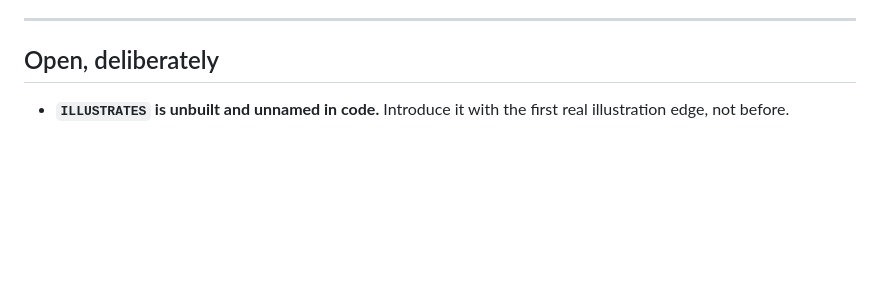
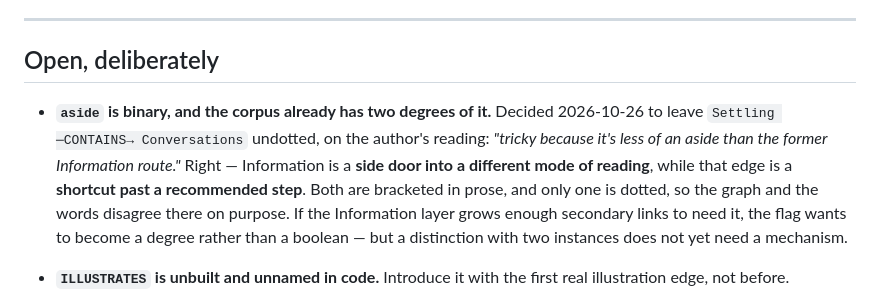
Before and after one commit to wrcstewart/butterflydreaming-graphviewer1, a Markdown page: InformationLayer_Plan_2026-10-26.md, the part around the change. Rendered like a GitHub page; blank space fills up the shorter version.

Commit message:
Record why Settling -> Conversations stays undotted
The author, declining the aside flag on that edge: tricky because it is less of
an aside than the former Information route. Right, and the distinction is worth
keeping rather than losing with the decision.

Information is a side door into a different mode of reading; Settling ->
Conversations is a shortcut past a recommended step. Both are bracketed in
prose, only one is dotted, so the graph and the words disagree there on purpose.

If the Information layer grows enough secondary links, the flag wants to become
a degree rather than a boolean. A distinction with two instances does not yet
need a mechanism.

Documentation only, so the canary is unchanged.

Co-Authored-By: Claude Opus 5 (1M context) <noreply@anthropic.com>

```diff
--- a/InformationLayer_Plan_2026-10-26.md
+++ b/InformationLayer_Plan_2026-10-26.md
@@ -584,6 +584,16 @@ hints, so fcose places them until `Wr` saves a layout.
 
 ## Open, deliberately
 
+- **`aside` is binary, and the corpus already has two degrees of it.** Decided
+  2026-10-26 to leave `Settling ─CONTAINS→ Conversations` undotted, on the
+  author's reading: *"tricky because it's less of an aside than the former
+  Information route."* Right — Information is a **side door into a different
+  mode of reading**, while that edge is a **shortcut past a recommended step**.
+  Both are bracketed in prose, and only one is dotted, so the graph and the
+  words disagree there on purpose. If the Information layer grows enough
+  secondary links to need it, the flag wants to become a degree rather than a
+  boolean — but a distinction with two instances does not yet need a mechanism.
+
 - **`ILLUSTRATES` is unbuilt and unnamed in code.** Introduce it with the first
   real illustration edge, not before.
 - **Whether the layer ever earns the `Info` label.** Revisit when its content
```
